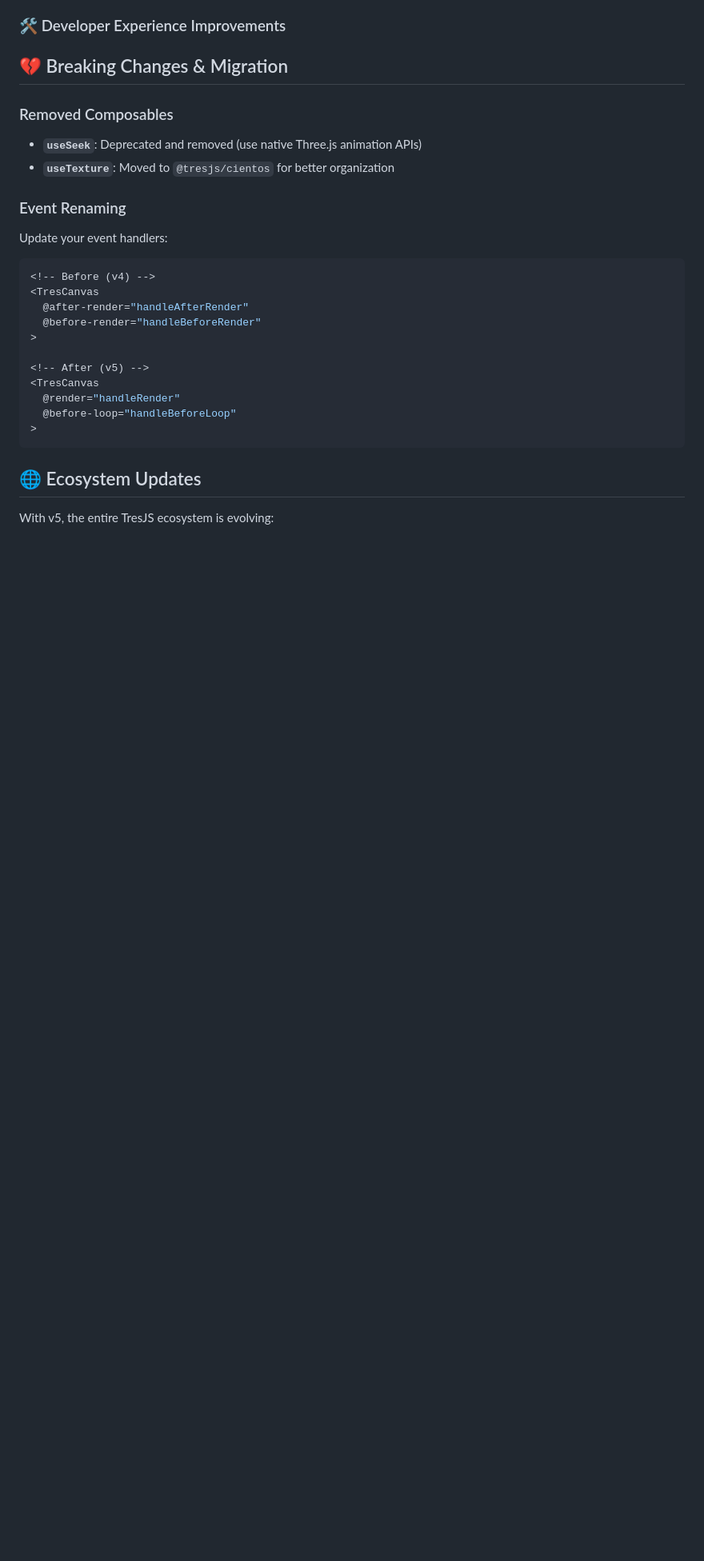
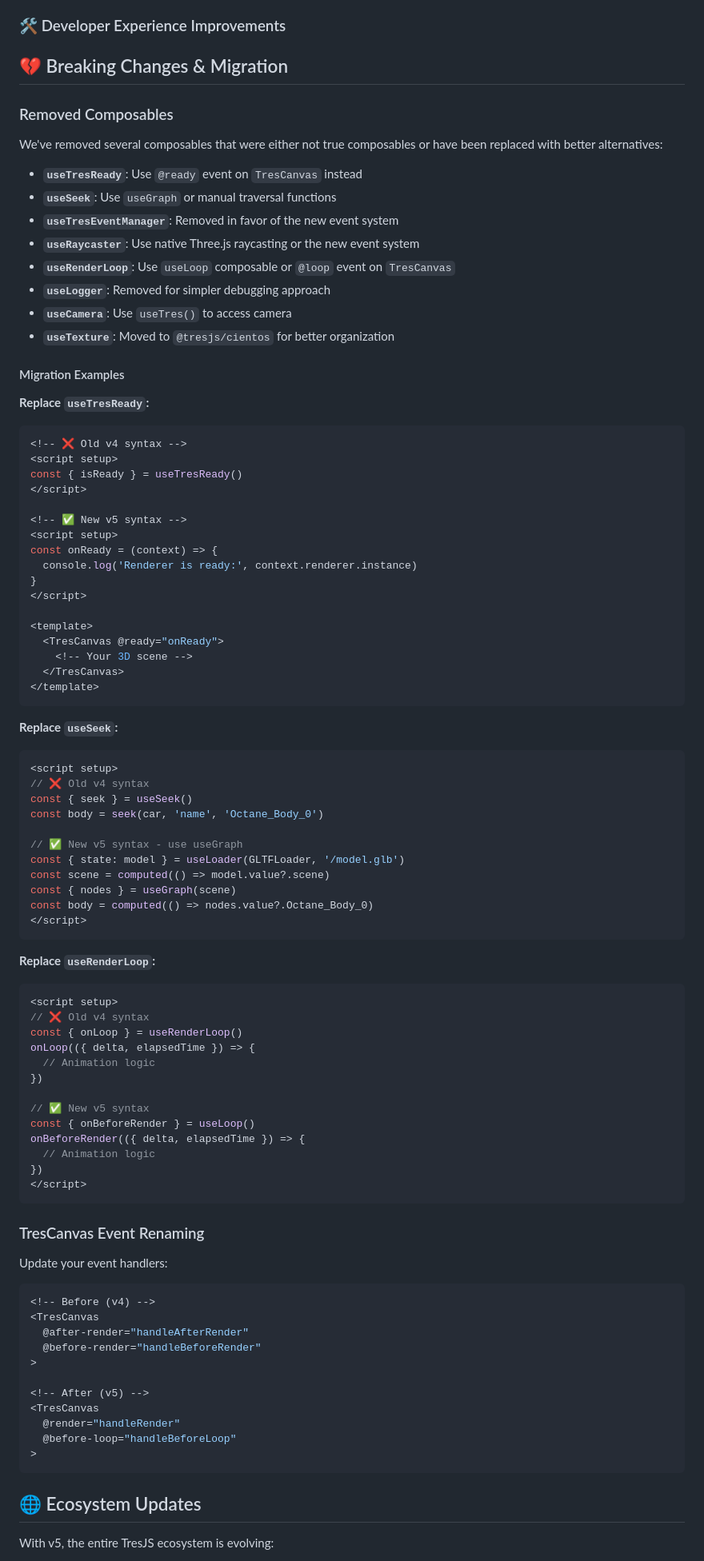
Before and after one commit to Tresjs/tresjs.org, a Markdown page: content/blog/tresjs-v5.md, the part around the change. Shown at 80% size. Rendered like a GitHub page; blank space fills up the shorter version.

Commit message:
feat: update migration guide for TresJS v5; clarify removed composables and provide examples for new alternatives

````diff
--- a/content/blog/tresjs-v5.md
+++ b/content/blog/tresjs-v5.md
@@ -234,10 +234,74 @@ This change brings **better performance**, **more predictable event handling**,
 ## 💔 Breaking Changes & Migration
 
 ### Removed Composables
-- **`useSeek`**: Deprecated and removed (use native Three.js animation APIs)
+
+We've removed several composables that were either not true composables or have been replaced with better alternatives:
+
+- **`useTresReady`**: Use `@ready` event on `TresCanvas` instead
+- **`useSeek`**: Use `useGraph` or manual traversal functions
+- **`useTresEventManager`**: Removed in favor of the new event system
+- **`useRaycaster`**: Use native Three.js raycasting or the new event system
+- **`useRenderLoop`**: Use `useLoop` composable or `@loop` event on `TresCanvas`
+- **`useLogger`**: Removed for simpler debugging approach
+- **`useCamera`**: Use `useTres()` to access camera
 - **`useTexture`**: Moved to `@tresjs/cientos` for better organization
 
-### Event Renaming
+#### Migration Examples
+
+**Replace `useTresReady`:**
+```vue
+<!-- ❌ Old v4 syntax -->
+<script setup>
+const { isReady } = useTresReady()
+</script>
+
+<!-- ✅ New v5 syntax -->
+<script setup>
+const onReady = (context) => {
+  console.log('Renderer is ready:', context.renderer.instance)
+}
+</script>
+
+<template>
+  <TresCanvas @ready="onReady">
+    <!-- Your 3D scene -->
+  </TresCanvas>
+</template>
+```
+
+**Replace `useSeek`:**
+```vue
+<script setup>
+// ❌ Old v4 syntax
+const { seek } = useSeek()
+const body = seek(car, 'name', 'Octane_Body_0')
+
+// ✅ New v5 syntax - use useGraph
+const { state: model } = useLoader(GLTFLoader, '/model.glb')
+const scene = computed(() => model.value?.scene)
+const { nodes } = useGraph(scene)
+const body = computed(() => nodes.value?.Octane_Body_0)
+</script>
+```
+
+**Replace `useRenderLoop`:**
+```vue
+<script setup>
+// ❌ Old v4 syntax
+const { onLoop } = useRenderLoop()
+onLoop(({ delta, elapsedTime }) => {
+  // Animation logic
+})
+
+// ✅ New v5 syntax
+const { onBeforeRender } = useLoop()
+onBeforeRender(({ delta, elapsedTime }) => {
+  // Animation logic
+})
+</script>
+```
+
+### TresCanvas Event Renaming
 Update your event handlers:
 ```vue
 <!-- Before (v4) -->
````
